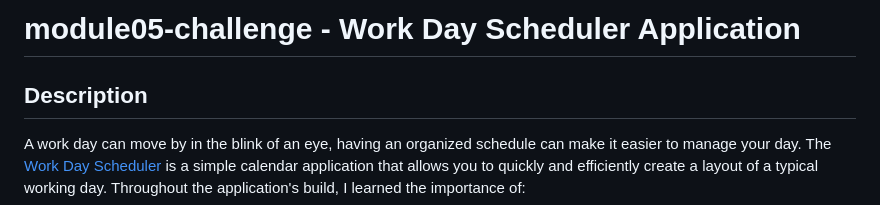
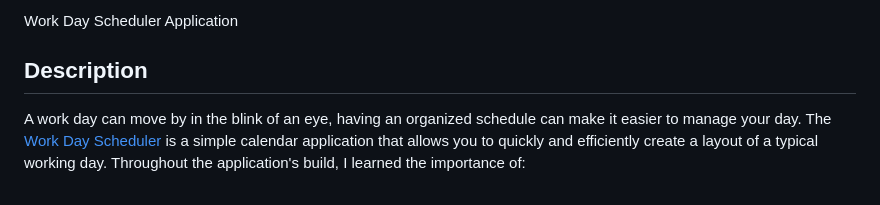
Before and after one commit to samanthashleyrose/Work-Day-Scheduler, a Markdown page: README.md, the part around the change. Rendered like a GitHub page.

Commit message:
Update README.md
changed repo to have unique name directly in github

```diff
--- a/README.md
+++ b/README.md
@@ -1,4 +1,4 @@
-# module05-challenge - Work Day Scheduler Application
+Work Day Scheduler Application
 
 ## Description
 
```
